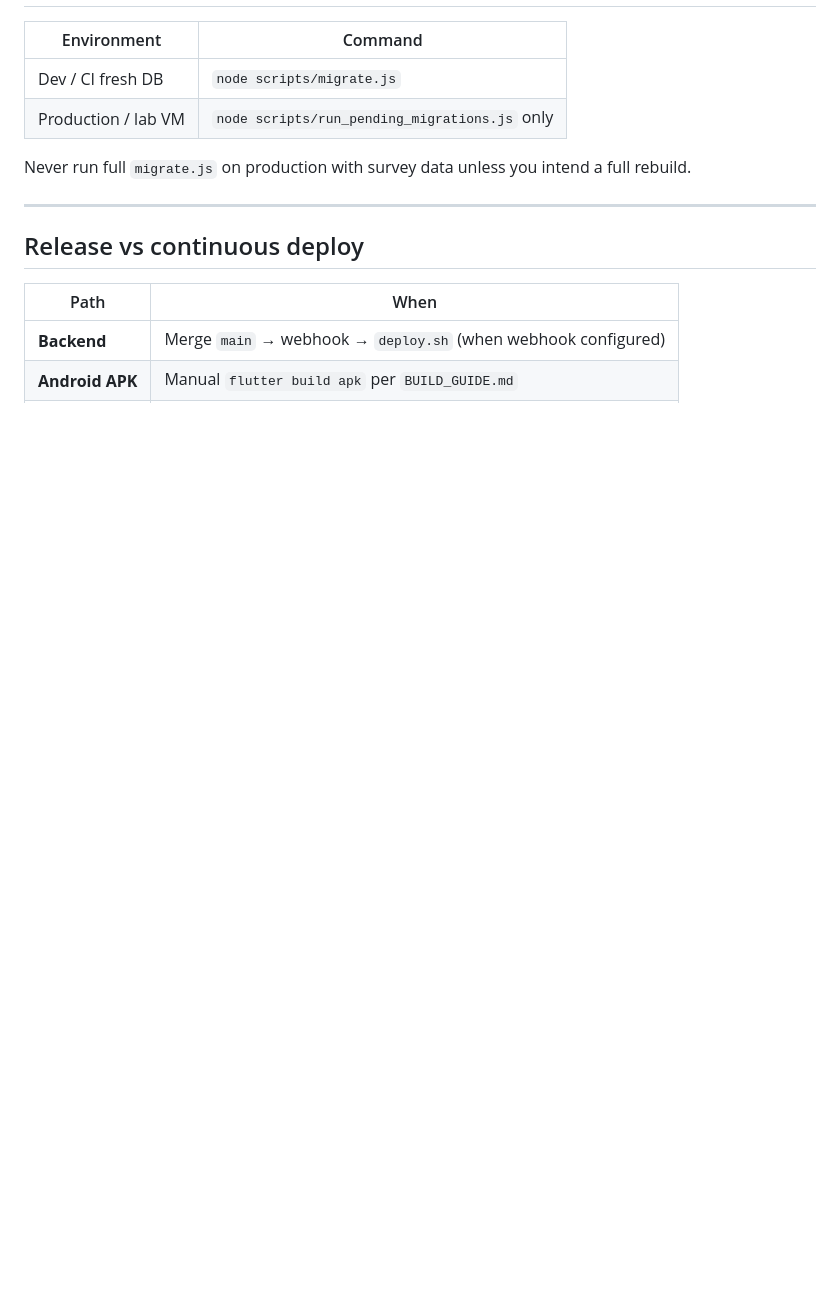
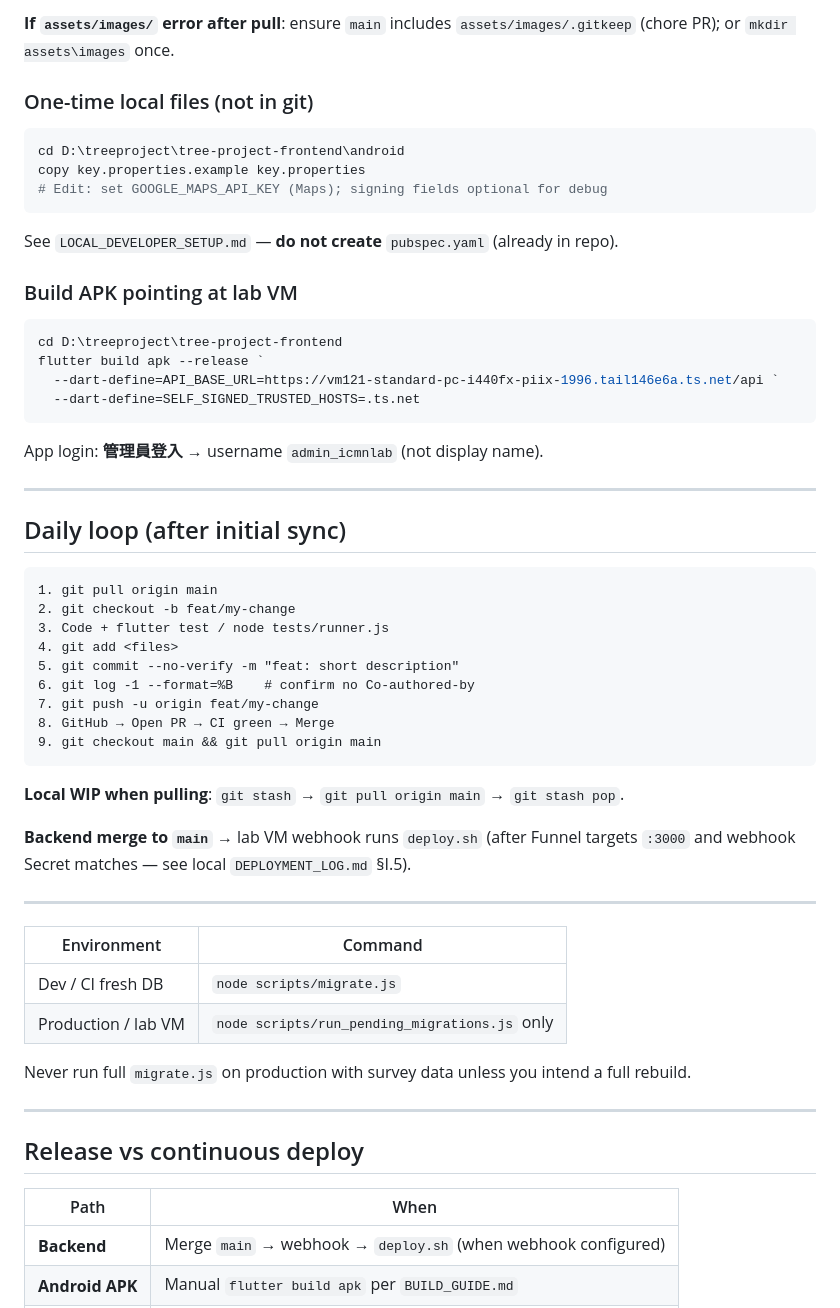
Before and after one commit to icmnlab/tree-project-frontend, a Markdown page: docs/DEVELOPMENT_WORKFLOW.md, the part around one of its changes. Rendered like a GitHub page; blank space fills up the shorter version.

````diff
--- a/docs/DEVELOPMENT_WORKFLOW.md
+++ b/docs/DEVELOPMENT_WORKFLOW.md
@@ -159,3 +217,47 @@ chore: regenerate openapi.yaml
+**If `assets/images/` error after pull**: ensure `main` includes `assets/images/.gitkeep` (chore PR); or `mkdir assets\images` once.
+
+### One-time local files (not in git)
+
+```powershell
+cd D:\treeproject\tree-project-frontend\android
+copy key.properties.example key.properties
+# Edit: set GOOGLE_MAPS_API_KEY (Maps); signing fields optional for debug
+```
+
+See `LOCAL_DEVELOPER_SETUP.md` — **do not create** `pubspec.yaml` (already in repo).
+
+### Build APK pointing at lab VM
+
+```powershell
+cd D:\treeproject\tree-project-frontend
+flutter build apk --release `
+  --dart-define=API_BASE_URL=https://vm121-standard-pc-i440fx-piix-1996.tail146e6a.ts.net/api `
+  --dart-define=SELF_SIGNED_TRUSTED_HOSTS=.ts.net
+```
+
+App login: **管理員登入** → username `admin_icmnlab` (not display name).
+
+---
+
+## Daily loop (after initial sync)
+
+```
+1. git pull origin main
+2. git checkout -b feat/my-change
+3. Code + flutter test / node tests/runner.js
+4. git add <files>
+5. git commit --no-verify -m "feat: short description"
+6. git log -1 --format=%B    # confirm no Co-authored-by
+7. git push -u origin feat/my-change
+8. GitHub → Open PR → CI green → Merge
+9. git checkout main && git pull origin main
+```
+
+**Local WIP when pulling**: `git stash` → `git pull origin main` → `git stash pop`.
+
+**Backend merge to `main`** → lab VM webhook runs `deploy.sh` (after Funnel targets `:3000` and webhook Secret matches — see local `DEPLOYMENT_LOG.md` §I.5).
+
+---
 
 | Environment | Command |
 |-------------|---------|
````
Also changed, not shown: other parts of docs/DEVELOPMENT_WORKFLOW.md (+69 -7 lines).
